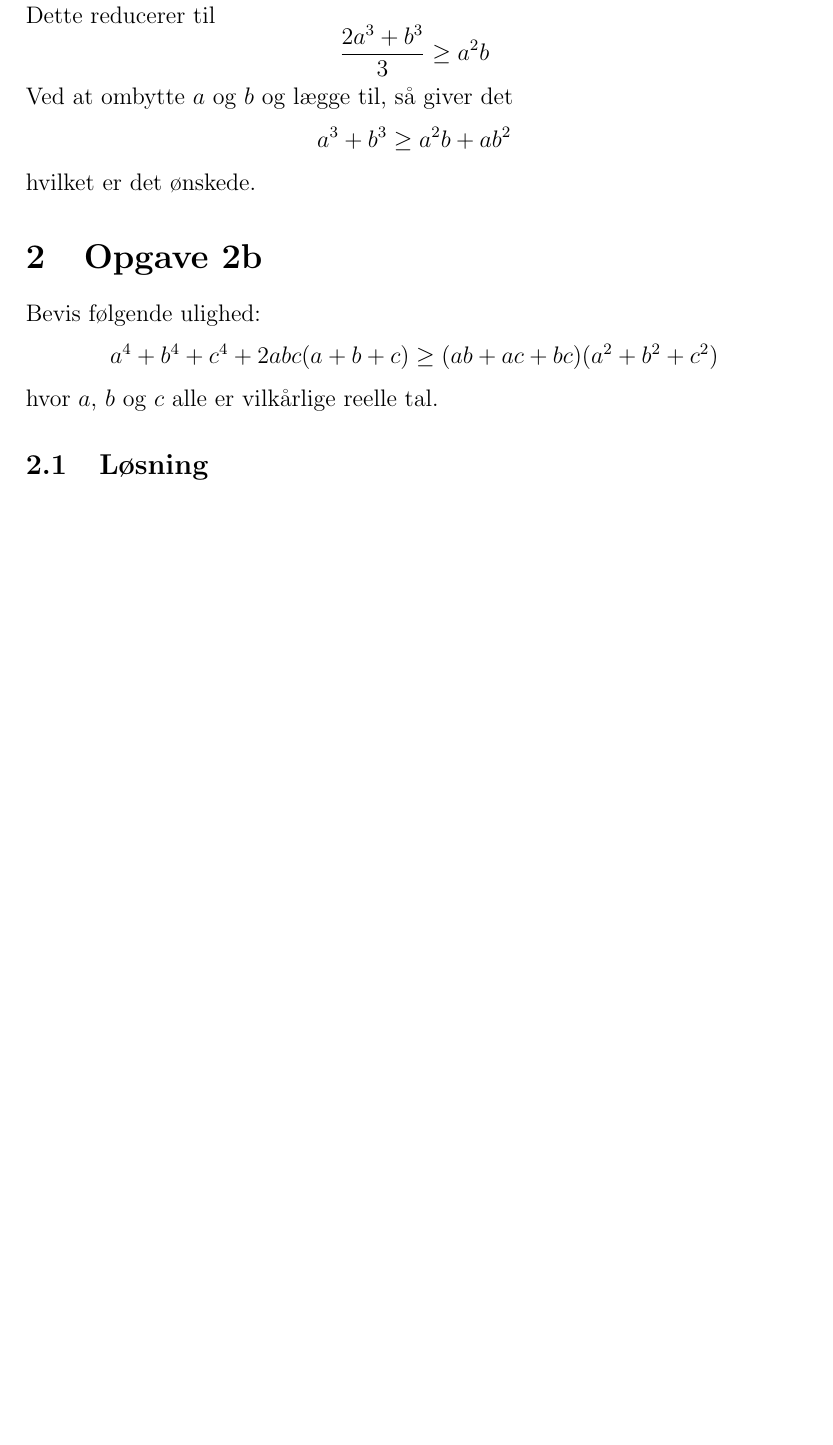
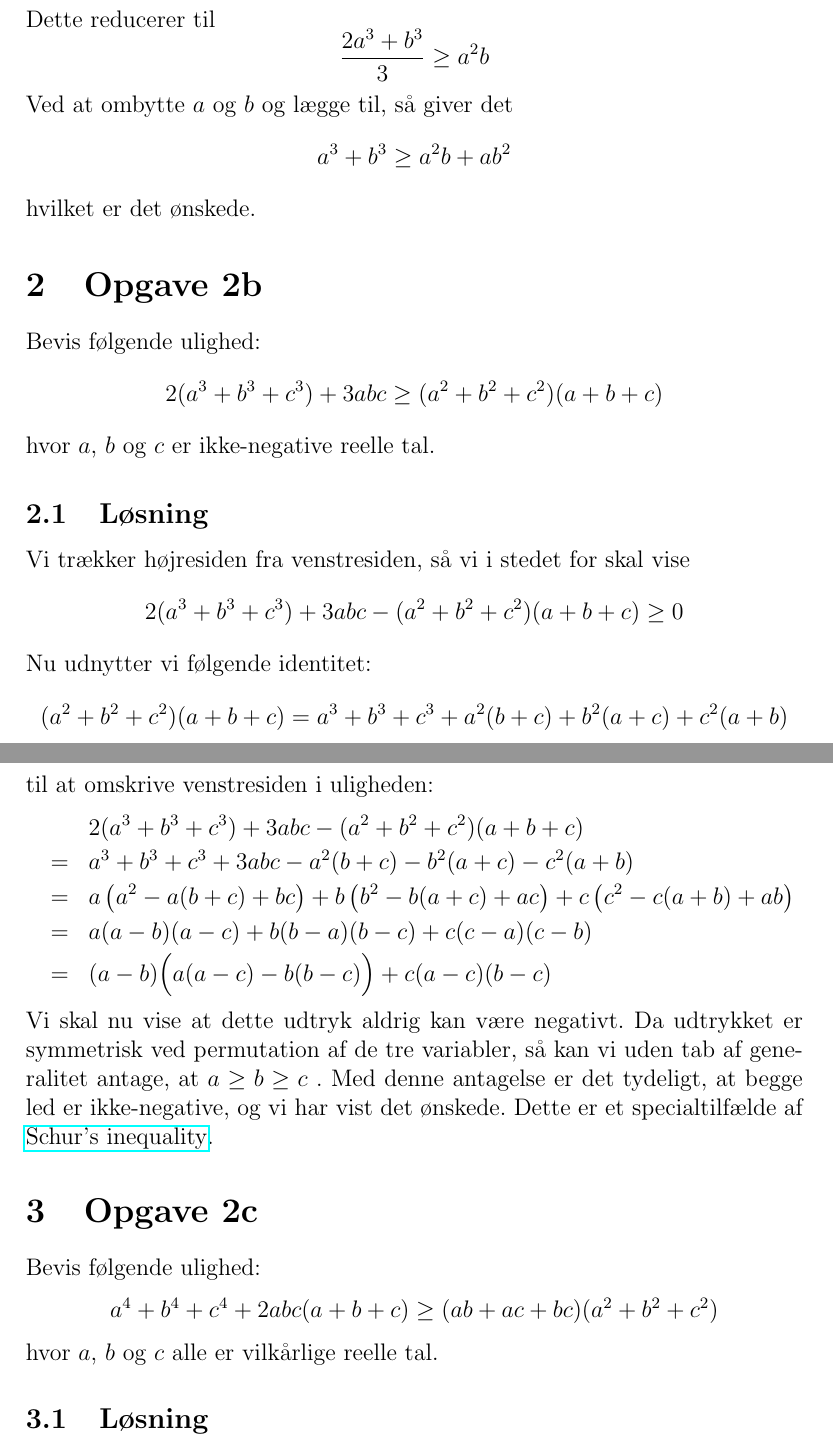
Before and after one commit to MJoergen/math, a LaTeX document (opg2.tex): part of page 1 of 2 before the commit and two parts of pages 1 and 2 of 3 after it, the two joined at a grey line, cut so that both start at the same text, the shorter picture padded with empty space. Compiled offline with pdfLaTeX.

Commit message:
Checkin time.

```diff
--- a/opg2.tex
+++ b/opg2.tex
@@ -9,6 +9,7 @@
 
 \usepackage{graphicx}
 \usepackage{amsfonts}
+\usepackage{hyperref}
 
 %\renewcommand{\mid}[1]{{\rm E}\!\left[#1\right]}
 \newcommand{\bas}{\begin{eqnarray*}}
@@ -42,6 +47,37 @@ $$
 hvilket er det ønskede.
 
 \section{Opgave 2b}
+Bevis følgende ulighed:
+$$
+2(a^3+b^3+c^3) + 3abc \ge (a^2+b^2+c^2)(a+b+c)
+$$
+hvor $a$, $b$ og $c$ er ikke-negative reelle tal.
+
+\subsection{Løsning}
+
+Vi trækker højresiden fra venstresiden, så vi i stedet for skal vise
+$$
+2(a^3+b^3+c^3) + 3abc - (a^2+b^2+c^2)(a+b+c) \ge 0
+$$
+Nu udnytter vi følgende identitet:
+$$
+(a^2+b^2+c^2)(a+b+c) = a^3+b^3+c^3 + a^2(b+c) + b^2(a+c) + c^2(a+b)
+$$
+til at omskrive venstresiden i uligheden:
+\bas
+&& 2(a^3+b^3+c^3) + 3abc - (a^2+b^2+c^2)(a+b+c) \\
+&=& a^3+b^3+c^3 + 3abc - a^2(b+c) - b^2(a+c) - c^2(a+b) \\
+&=& a\left(a^2-a(b+c)+bc\right) + b\left(b^2-b(a+c)+ac\right) + c\left(c^2-c(a+b)+ab\right) \\
+&=& a(a-b)(a-c) + b(b-a)(b-c) + c(c-a)(c-b) \\
+&=& (a-b)\Big(a(a-c)-b(b-c)\Big) + c(a-c)(b-c)
+\eas
+Vi skal nu vise at dette udtryk aldrig kan være negativt.  Da udtrykket er
+symmetrisk ved permutation af de tre variabler, så kan vi uden tab af
+generalitet antage, at $a \ge b \ge c$ .  Med denne antagelse er det tydeligt,
+at begge led er ikke-negative, og vi har vist det ønskede.
+Dette er et specialtilfælde af \href{https://en.wikipedia.org/wiki/Schur\%27s\_inequality}{Schur's inequality}.
+
+\section{Opgave 2c}
 Bevis følgende ulighed:
 $$
 a^4+b^4+c^4+2abc(a+b+c) \ge (ab+ac+bc)(a^2+b^2+c^2)
```
Also changed, not shown: Makefile, opg1.pdf, opg2.pdf, opg2.tex (18 more changed lines).
